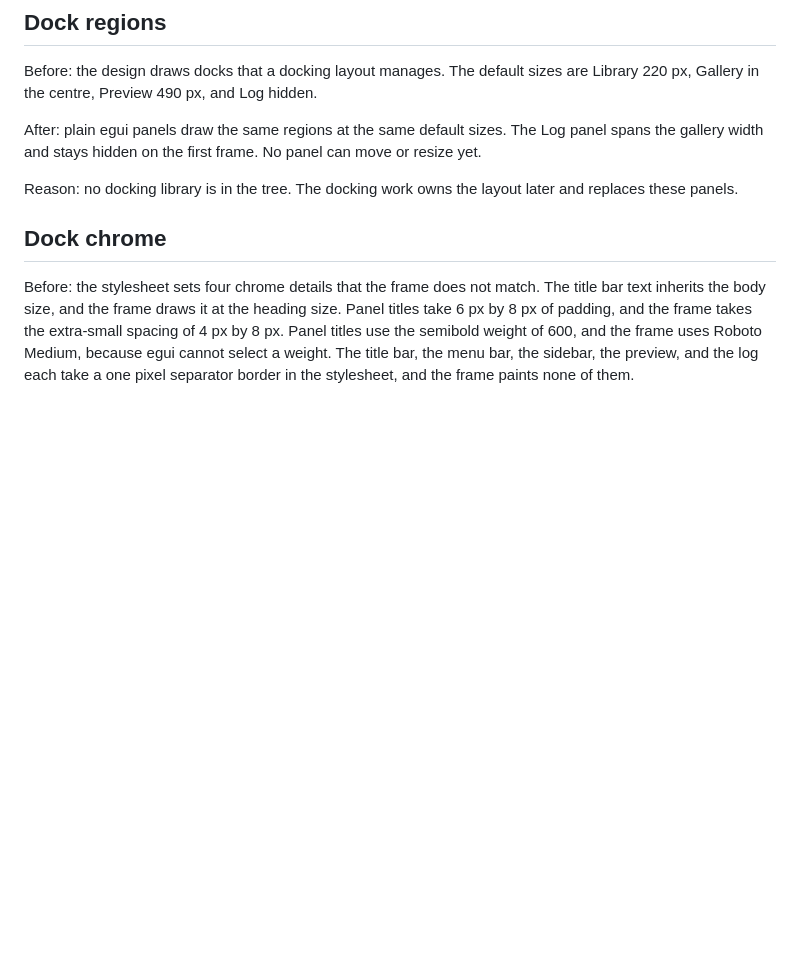
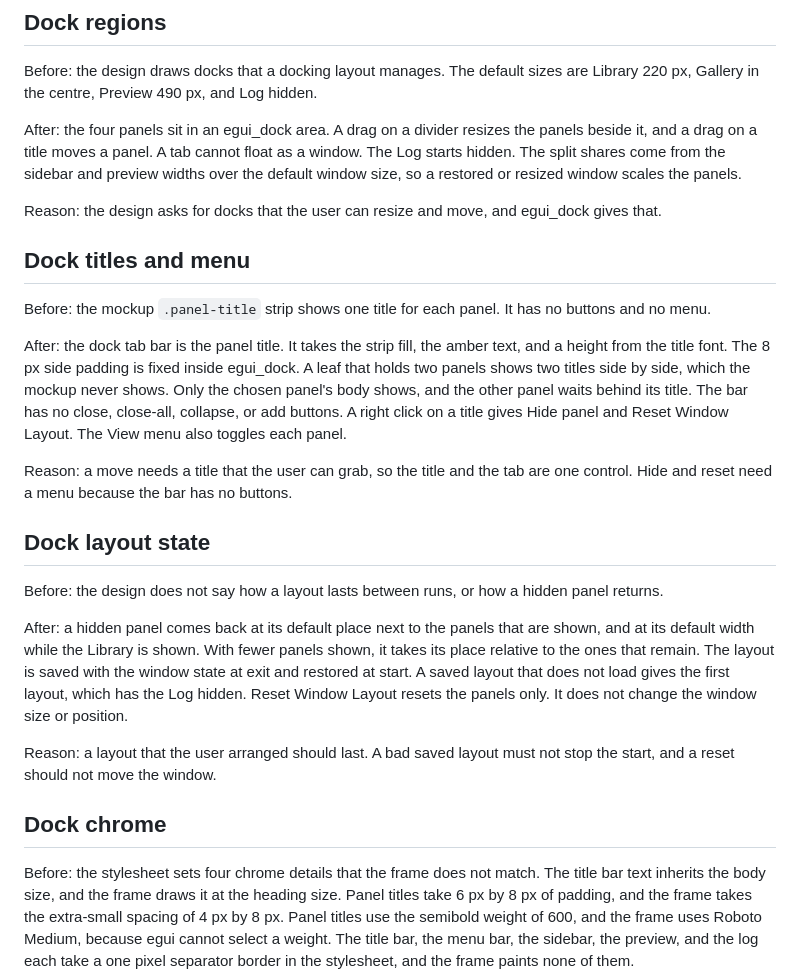
Before and after one commit to las-pinter/tarragon, a Markdown page: docs/design-deltas.md, the part around the change. Rendered like a GitHub page; blank space fills up the shorter version.

Commit message:
ai: docs: record the dock layout, titles, and saved state in design deltas
Co-Authored-By: Claude Opus 5.5 <noreply@anthropic.com>

```diff
--- a/docs/design-deltas.md
+++ b/docs/design-deltas.md
@@ -69,12 +69,46 @@ allowed, so the monospace delta closes when that file lands.
 Before: the design draws docks that a docking layout manages. The default sizes
 are Library 220 px, Gallery in the centre, Preview 490 px, and Log hidden.
 
-After: plain egui panels draw the same regions at the same default sizes. The
-Log panel spans the gallery width and stays hidden on the first frame. No panel
-can move or resize yet.
+After: the four panels sit in an egui_dock area. A drag on a divider resizes
+the panels beside it, and a drag on a title moves a panel. A tab cannot float
+as a window. The Log starts hidden. The split shares come from the sidebar and
+preview widths over the default window size, so a restored or resized window
+scales the panels.
 
-Reason: no docking library is in the tree. The docking work owns the layout
-later and replaces these panels.
+Reason: the design asks for docks that the user can resize and move, and
+egui_dock gives that.
+
+## Dock titles and menu
+
+Before: the mockup `.panel-title` strip shows one title for each panel. It has
+no buttons and no menu.
+
+After: the dock tab bar is the panel title. It takes the strip fill, the amber
+text, and a height from the title font. The 8 px side padding is fixed inside
+egui_dock. A leaf that holds two panels shows two titles side by side, which the
+mockup never shows. Only the chosen panel's body shows, and the other panel
+waits behind its title. The bar has no close, close-all, collapse, or add
+buttons. A right click on a title gives Hide panel and Reset Window Layout. The
+View menu also toggles each panel.
+
+Reason: a move needs a title that the user can grab, so the title and the tab
+are one control. Hide and reset need a menu because the bar has no buttons.
+
+## Dock layout state
+
+Before: the design does not say how a layout lasts between runs, or how a
+hidden panel returns.
+
+After: a hidden panel comes back at its default place next to the panels that
+are shown, and at its default width while the Library is shown. With fewer
+panels shown, it takes its place relative to the ones that remain. The layout
+is saved with the window state at exit and restored at start. A saved layout
+that does not load gives the first layout, which has the Log hidden. Reset
+Window Layout resets the panels only. It does not change the window size or
+position.
+
+Reason: a layout that the user arranged should last. A bad saved layout must
+not stop the start, and a reset should not move the window.
 
 ## Dock chrome
 
```
